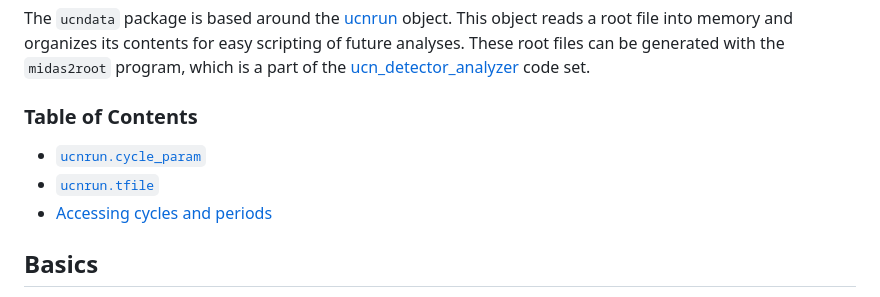
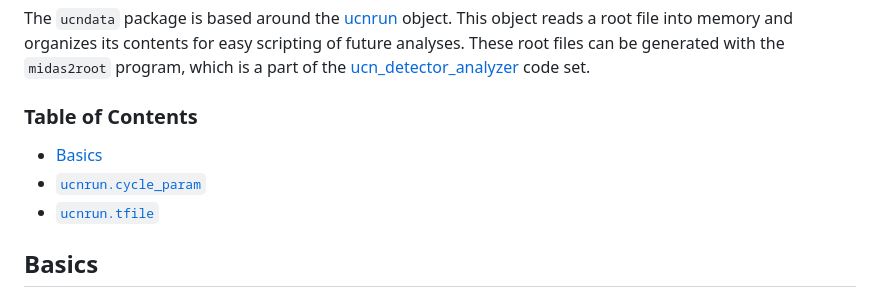
Before and after one commit to ucn-triumf/UCNanalysis, a Markdown page: ucndata/tutorials/gettingstarted.md, the part around the change. Drawn GitHub-style.

```diff
--- a/ucndata/tutorials/gettingstarted.md
+++ b/ucndata/tutorials/gettingstarted.md
@@ -4,9 +4,9 @@ The `ucndata` package is based around the [ucnrun] object. This object reads a r
 
 ### Table of Contents
 
+* [Basics](#basics)
 * [`ucnrun.cycle_param`](#cycle_param)
 * [`ucnrun.tfile`](#tfile)
-* [Accessing cycles and periods](#cycles-and-periods)
 
 ## Basics
 
```
